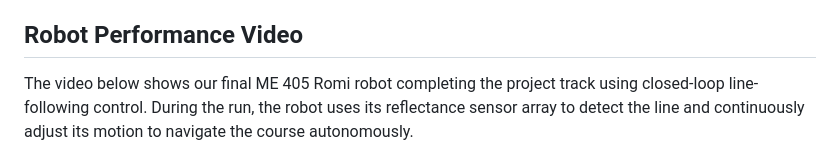
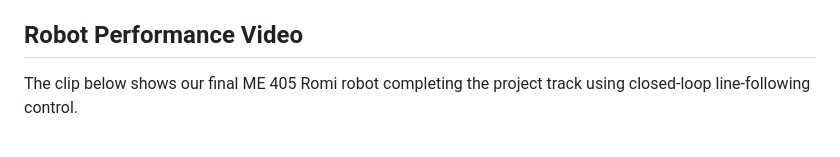
Before and after one commit to Colby-404/ME-405, a Markdown page: TERM PROJECT/README.md, the part around one of its changes. Drawn GitHub-style.

Commit message:
Enhance robot performance section in README
Updated the README to include a GIF of the robot performance and improved the description.

```diff
--- a/TERM PROJECT/README.md
+++ b/TERM PROJECT/README.md
@@ -575,5 +575,5 @@ The project’s biggest achievement is architectural: it turns a difficult real-
 
 ## Robot Performance Video
 
-The video below shows our final ME 405 Romi robot completing the project track using closed-loop line-following control. During the run, the robot uses its reflectance sensor array to detect the line and continuously adjust its motion to navigate the course autonomously.
+The clip below shows our final ME 405 Romi robot completing the project track using closed-loop line-following control.
 
```
Also changed, not shown: other parts of TERM PROJECT/README.md (+3 -1 lines).
